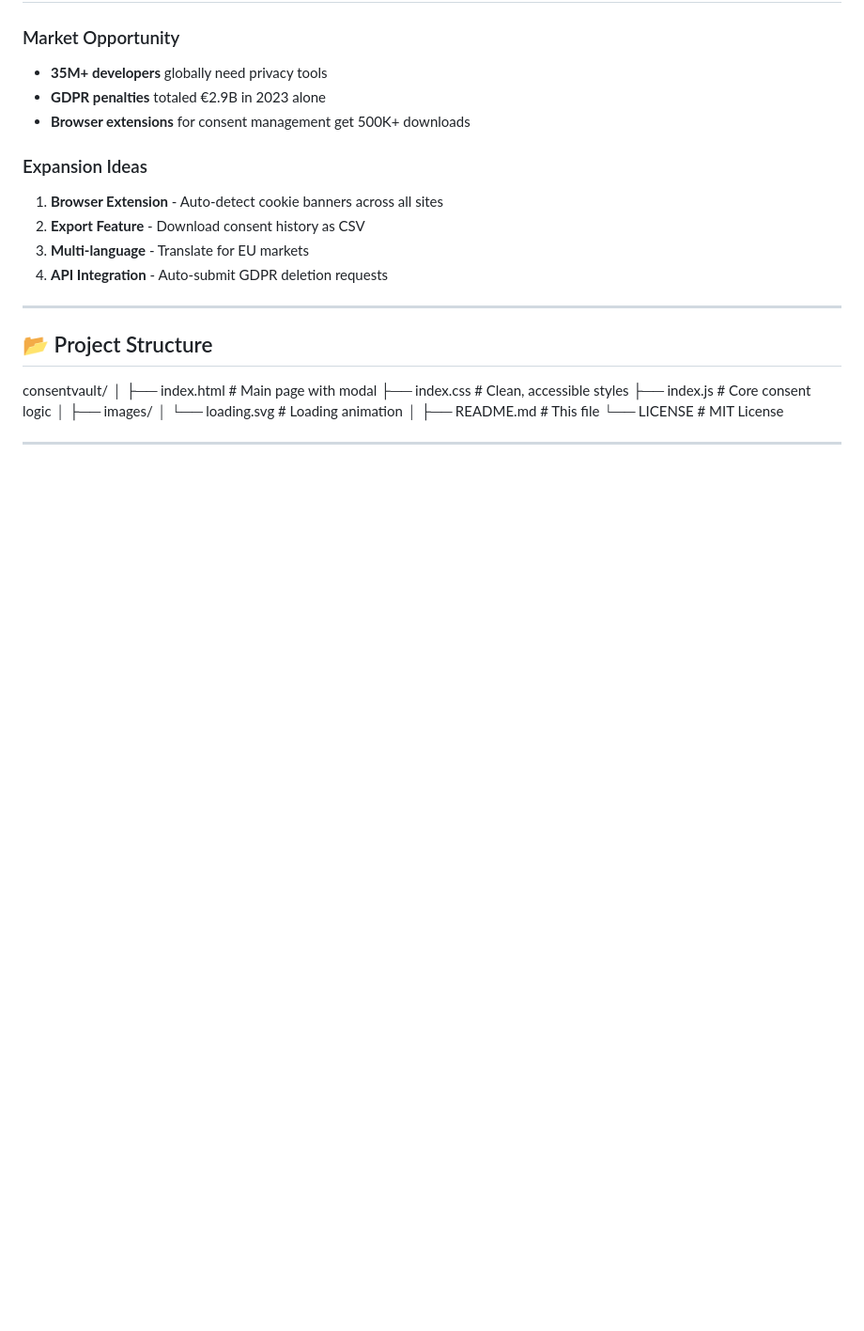
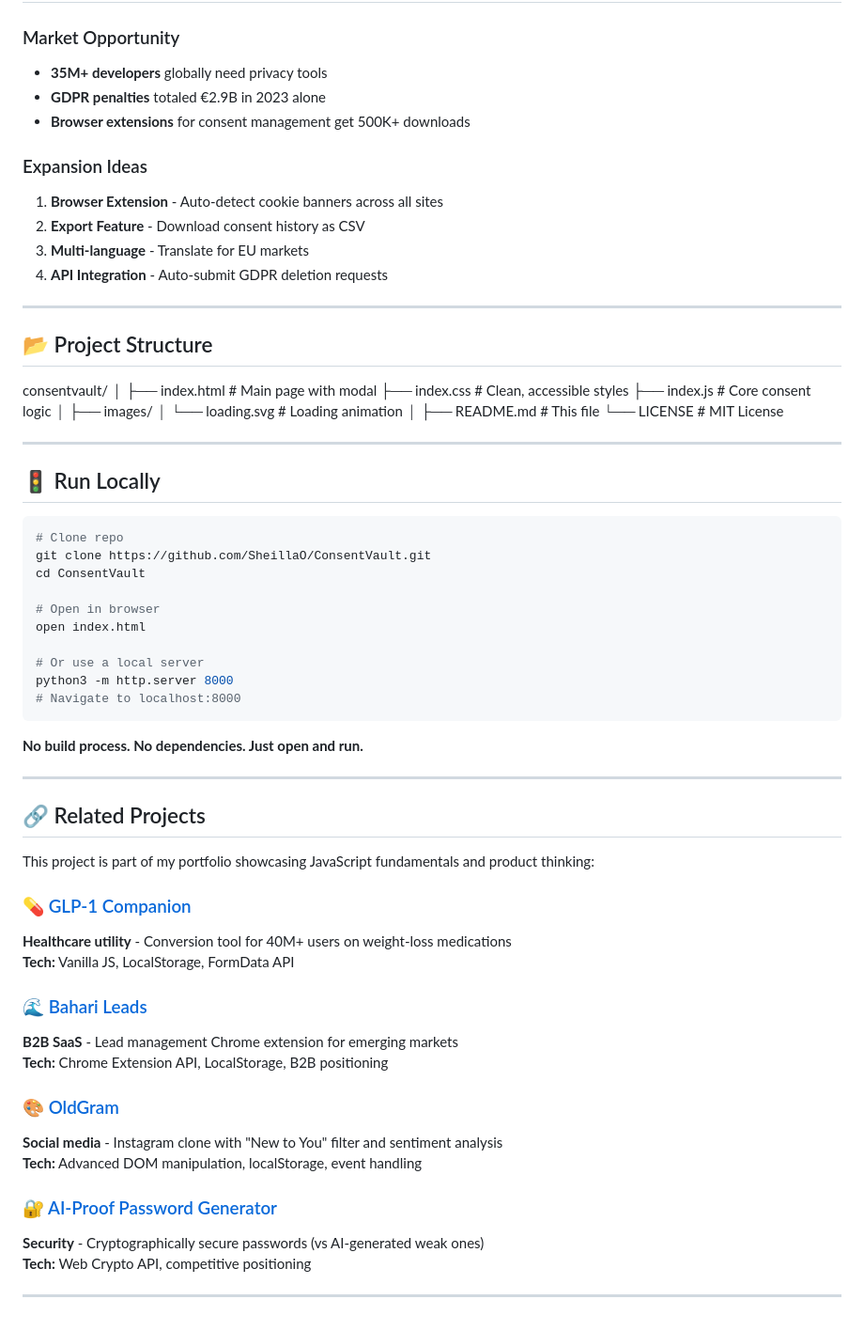
Before and after one commit to SheillaO/GDPR-Consent-Fatigue, a Markdown page: README.md, the part around the change. Shown at 94% size. GitHub-like rendering; blank space fills up the shorter version.

````diff
--- a/README.md
+++ b/README.md
@@ -167,3 +167,44 @@ consentvault/
 └── LICENSE             # MIT License
 
 ---
+
+## 🚦 Run Locally
+
+```bash
+# Clone repo
+git clone https://github.com/SheillaO/ConsentVault.git
+cd ConsentVault
+
+# Open in browser
+open index.html
+
+# Or use a local server
+python3 -m http.server 8000
+# Navigate to localhost:8000
+```
+
+**No build process. No dependencies. Just open and run.**
+
+---
+
+## 🔗 Related Projects
+
+This project is part of my portfolio showcasing JavaScript fundamentals and product thinking:
+
+### 💊 [GLP-1 Companion](https://github.com/SheillaO/GLP-1-Companion)
+**Healthcare utility** - Conversion tool for 40M+ users on weight-loss medications
+**Tech:** Vanilla JS, LocalStorage, FormData API
+
+### 🌊 [Bahari Leads](https://github.com/SheillaO/Bahari-Leads)
+**B2B SaaS** - Lead management Chrome extension for emerging markets
+**Tech:** Chrome Extension API, LocalStorage, B2B positioning
+
+### 🎨 [OldGram](https://github.com/SheillaO/Instagram-Clone)
+**Social media** - Instagram clone with "New to You" filter and sentiment analysis
+**Tech:** Advanced DOM manipulation, localStorage, event handling
+
+### 🔐 [AI-Proof Password Generator](https://github.com/SheillaO/AI-Proof-Password-Generator)
+**Security** - Cryptographically secure passwords (vs AI-generated weak ones)
+**Tech:** Web Crypto API, competitive positioning
+
+---
````
